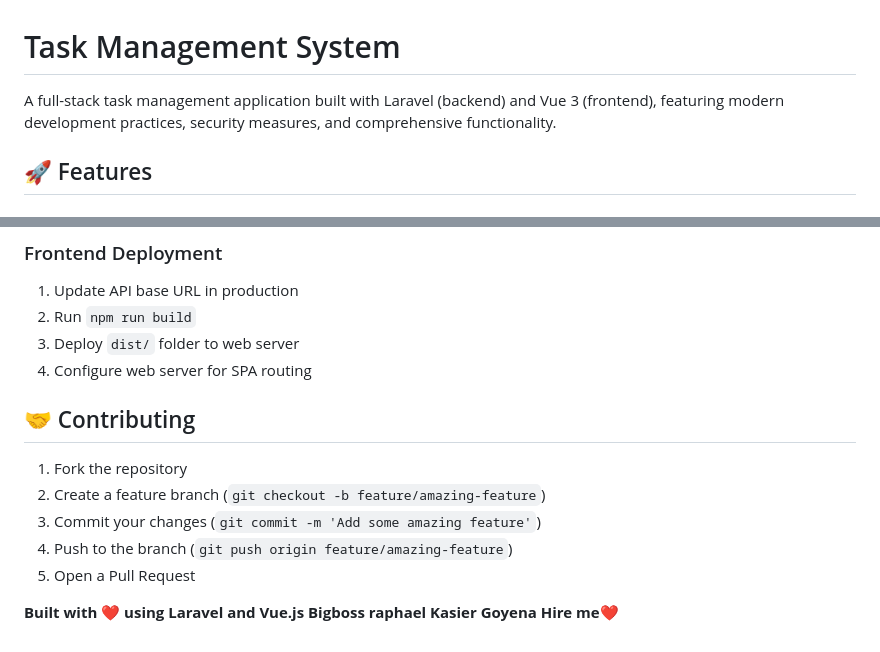
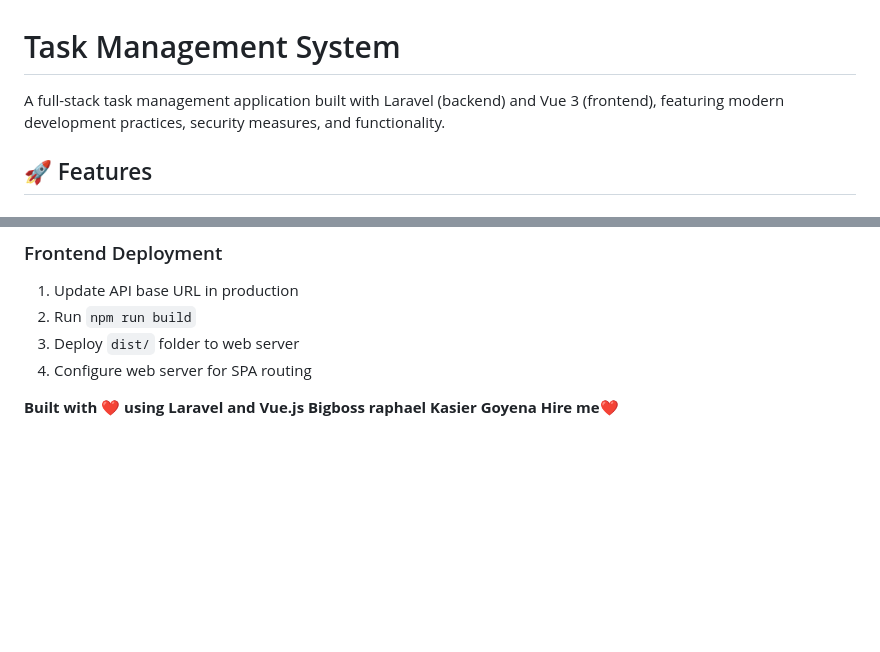
Before and after one commit to raprapbigboss26/Full-Stack-Laravel-Vue-Skills-Test-, a Markdown page: README.md, 2 parts joined by grey strips. Drawn GitHub-style; blank space fills up the shorter version.

```diff
--- a/README.md
+++ b/README.md
@@ -1,6 +1,6 @@
 # Task Management System
 
-A full-stack task management application built with Laravel (backend) and Vue 3 (frontend), featuring modern development practices, security measures, and comprehensive functionality.
+A full-stack task management application built with Laravel (backend) and Vue 3 (frontend), featuring modern development practices, security measures, and functionality.
 
 ## 🚀 Features
 
@@ -299,13 +299,7 @@ npm run type-check
 3. Deploy `dist/` folder to web server
 4. Configure web server for SPA routing
 
-## 🤝 Contributing
 
-1. Fork the repository
-2. Create a feature branch (`git checkout -b feature/amazing-feature`)
-3. Commit your changes (`git commit -m 'Add some amazing feature'`)
-4. Push to the branch (`git push origin feature/amazing-feature`)
-5. Open a Pull Request
 
 
 
```
